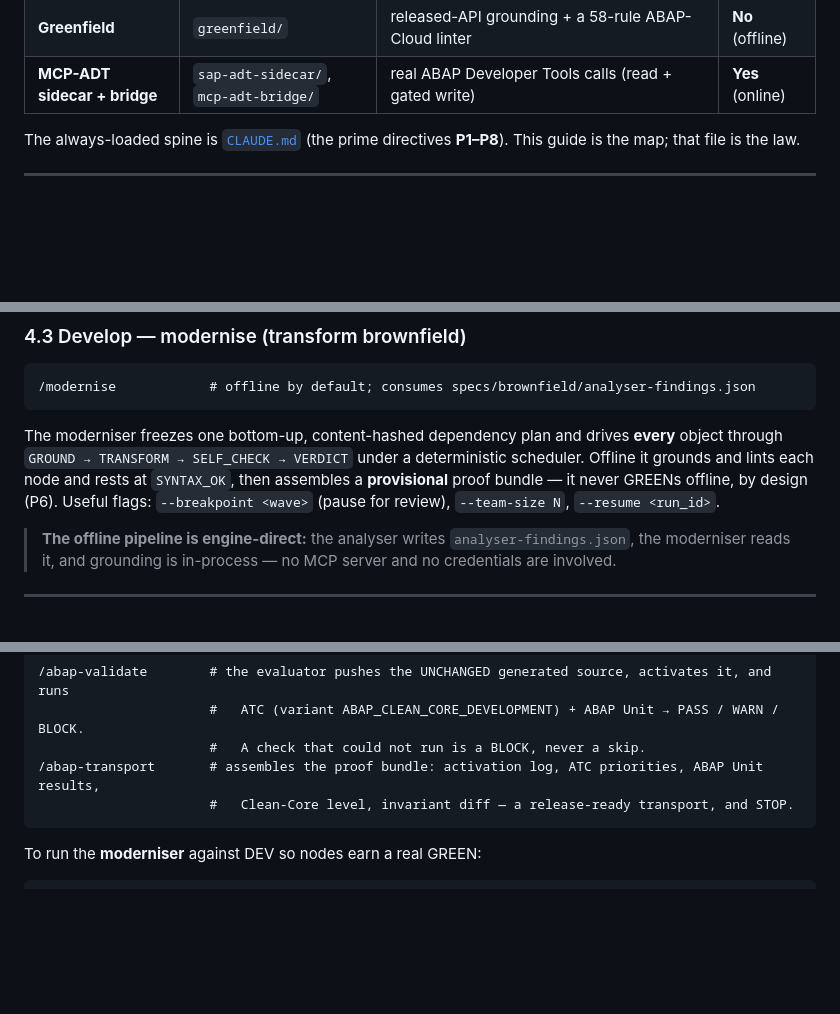
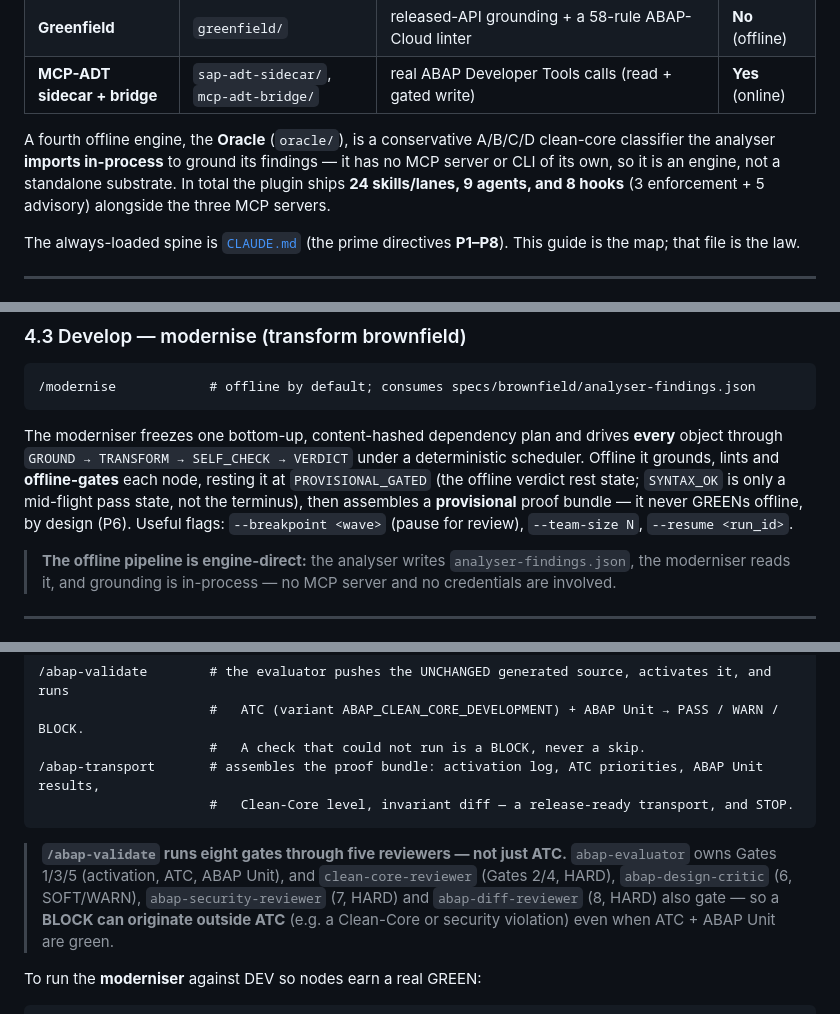
Before and after one commit to vault-engb-42/AI_Harness_for_SAP_v.03, a Markdown page: DEVELOPER_GUIDE.md, 3 parts joined by grey strips. GitHub-like rendering; blank space fills up the shorter version.

Commit message:
docs(guide): align DEVELOPER_GUIDE.md with the SME-doc audit
Three audit findings against the guide, remediated:
- F1 (guide-error): §4.3 said the moderniser offline "rests at SYNTAX_OK".
  Corrected to PROVISIONAL_GATED (the offline verdict rest state,
  node-status.js:8,58; SYNTAX_OK is a pass-only mid-flight state), and noted
  the offline gate step.
- F2 (guide-omission): §5.4 described /abap-validate as only "ATC + ABAP Unit".
  Added that it runs eight gates through five reviewers, so a BLOCK can
  originate outside ATC (clean-core 2/4, design-critic 6, security 7, diff 8).
- Completeness: named the Oracle as the 4th (import-only) offline engine, and
  added the shipped totals — 24 skills, 9 agents, 8 hooks.

Doc-only; full suite 1354/1354.

Co-Authored-By: Claude Opus 4.8 (1M context) <noreply@anthropic.com>

````diff
--- a/DEVELOPER_GUIDE.md
+++ b/DEVELOPER_GUIDE.md
@@ -35,6 +35,11 @@ It runs on its **own local substrate** — no cloud, no gateway:
 | **Analyser** | `analyser/` | `@abaplint/core` code graph + rule packs → S/4 readiness, blast radius, findings | **No** (offline) |
 | **Greenfield** | `greenfield/` | released-API grounding + a 58-rule ABAP-Cloud linter | **No** (offline) |
 | **MCP-ADT sidecar + bridge** | `sap-adt-sidecar/`, `mcp-adt-bridge/` | real ABAP Developer Tools calls (read + gated write) | **Yes** (online) |
+
+A fourth offline engine, the **Oracle** (`oracle/`), is a conservative A/B/C/D clean-core classifier the
+analyser **imports in-process** to ground its findings — it has no MCP server or CLI of its own, so it is
+an engine, not a standalone substrate. In total the plugin ships **24 skills/lanes, 9 agents, and 8
+hooks** (3 enforcement + 5 advisory) alongside the three MCP servers.
 
 The always-loaded spine is [`CLAUDE.md`](CLAUDE.md) (the prime directives **P1–P8**). This guide is the
 map; that file is the law.
@@ -167,9 +172,10 @@ GREEN — those need a live tier (Section B).
 ```
 
 The moderniser freezes one bottom-up, content-hashed dependency plan and drives **every** object
-through `GROUND → TRANSFORM → SELF_CHECK → VERDICT` under a deterministic scheduler. Offline it grounds
-and lints each node and rests at `SYNTAX_OK`, then assembles a **provisional** proof bundle — it never
-GREENs offline, by design (P6). Useful flags: `--breakpoint <wave>` (pause for review), `--team-size N`,
+through `GROUND → TRANSFORM → SELF_CHECK → VERDICT` under a deterministic scheduler. Offline it grounds,
+lints and **offline-gates** each node, resting it at `PROVISIONAL_GATED` (the offline verdict rest state;
+`SYNTAX_OK` is only a mid-flight pass state, not the terminus), then assembles a **provisional** proof
+bundle — it never GREENs offline, by design (P6). Useful flags: `--breakpoint <wave>` (pause for review), `--team-size N`,
 `--resume <run_id>`.
 
 > **The offline pipeline is engine-direct:** the analyser writes `analyser-findings.json`, the
@@ -247,6 +253,12 @@ Now the build lanes run their live gates:
 /abap-transport       # assembles the proof bundle: activation log, ATC priorities, ABAP Unit results,
                       #   Clean-Core level, invariant diff — a release-ready transport, and STOP.
 ```
+
+> **`/abap-validate` runs eight gates through five reviewers — not just ATC.** `abap-evaluator` owns
+> Gates 1/3/5 (activation, ATC, ABAP Unit), and `clean-core-reviewer` (Gates 2/4, HARD),
+> `abap-design-critic` (6, SOFT/WARN), `abap-security-reviewer` (7, HARD) and `abap-diff-reviewer`
+> (8, HARD) also gate — so a **BLOCK can originate outside ATC** (e.g. a Clean-Core or security
+> violation) even when ATC + ABAP Unit are green.
 
 To run the **moderniser** against DEV so nodes earn a real GREEN:
 
````
